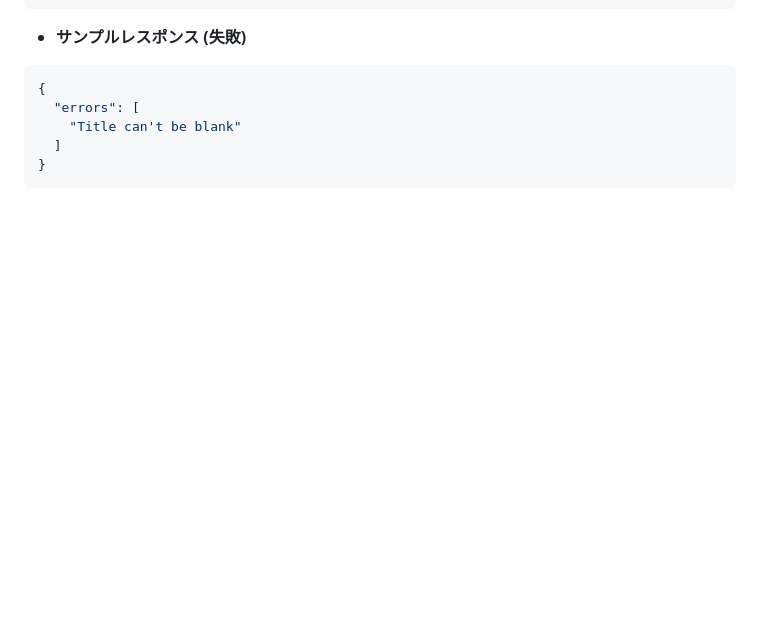
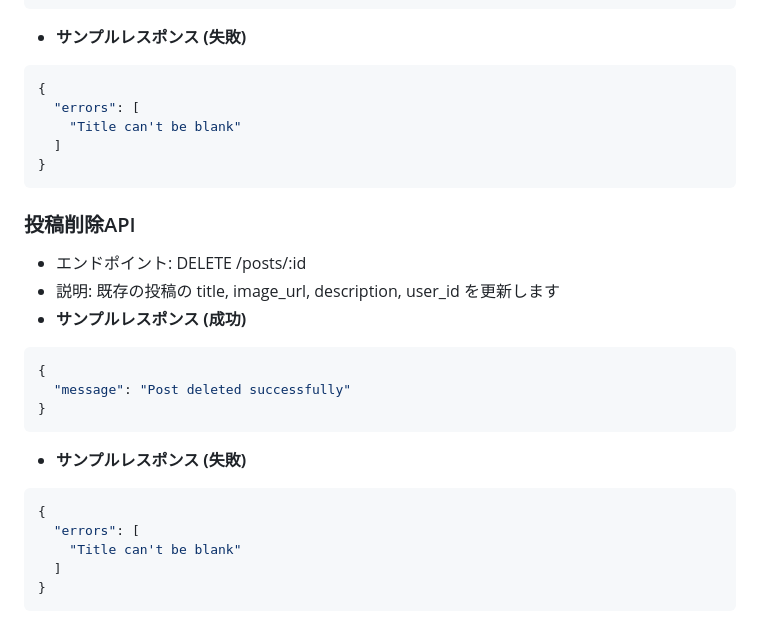
Before and after one commit to Kaiwa-Jun/rails-nextjs-sampleApp, a Markdown page: README.md, the part around the change. GitHub-like rendering; blank space fills up the shorter version.

Commit message:
ドキュメントの追加

````diff
--- a/README.md
+++ b/README.md
@@ -256,3 +256,22 @@ Post.all
   ]
 }
 ```
+
+### 投稿削除API
+- エンドポイント: DELETE /posts/:id
+- 説明: 既存の投稿の title, image_url, description, user_id を更新します
+- **サンプルレスポンス (成功)**
+```json
+{
+  "message": "Post deleted successfully"
+}
+```
+
+- **サンプルレスポンス (失敗)**
+```json
+{
+  "errors": [
+    "Title can't be blank"
+  ]
+}
+```
````
